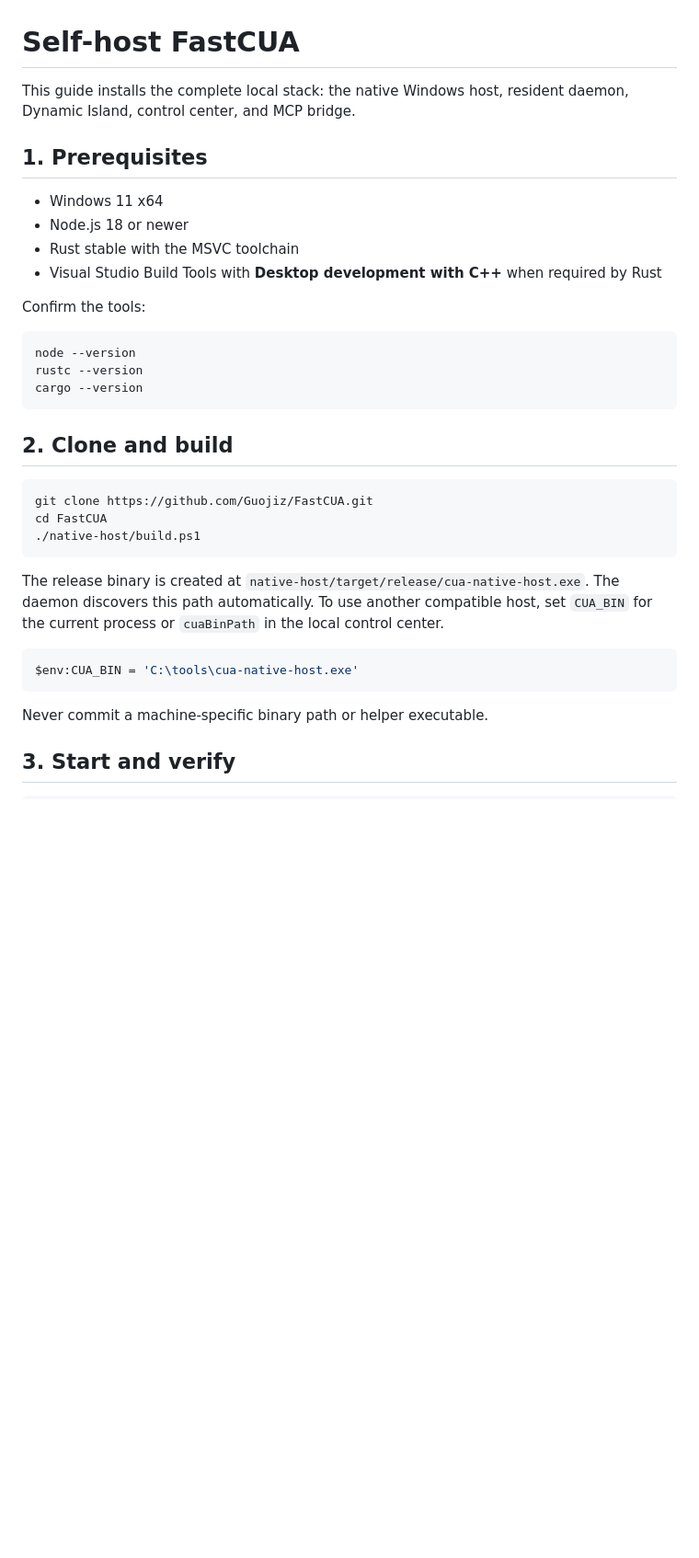
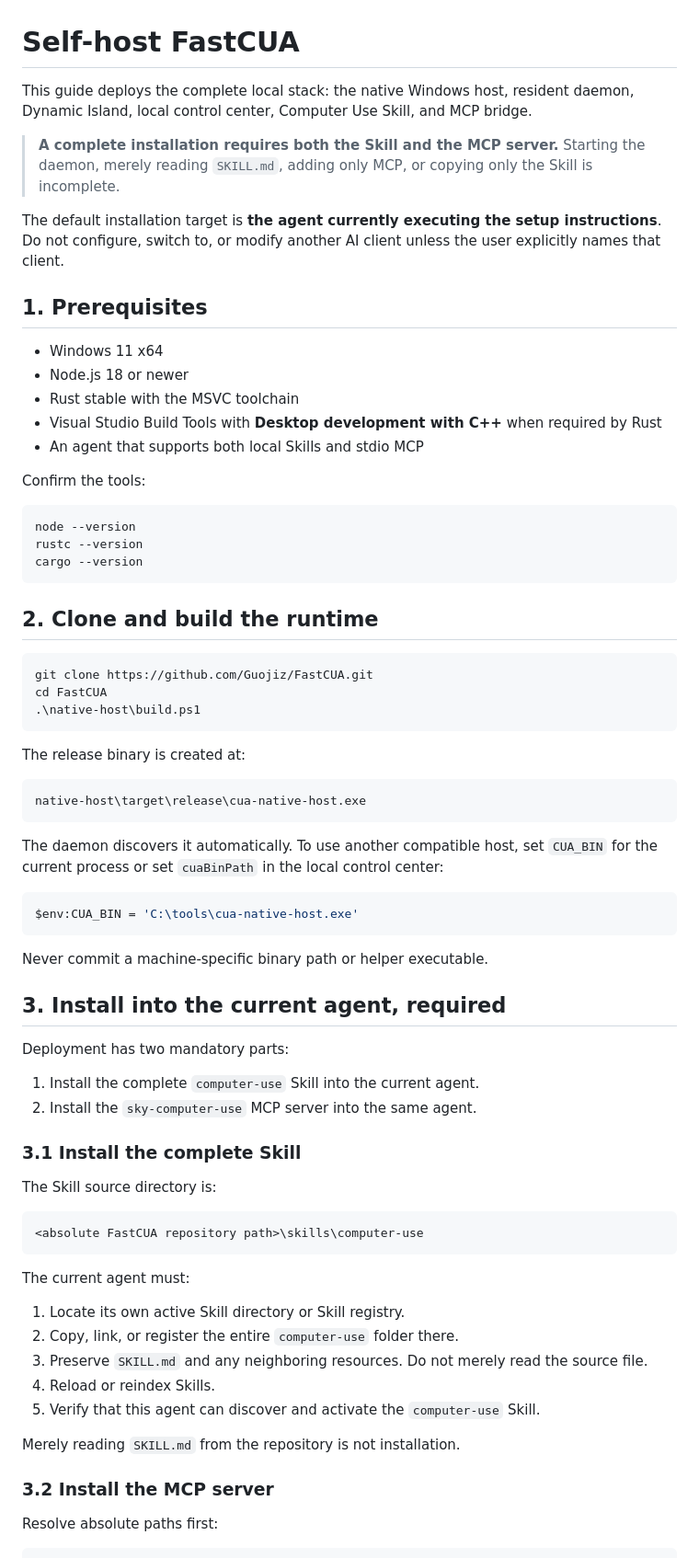
Before and after one commit to Guojiz/FastCUA, a Markdown page: docs/SELF_HOSTING.md, the part around one of its changes. Shown at 92% size. Rendered like a GitHub page; blank space fills up the shorter version.

````diff
--- a/docs/SELF_HOSTING.md
+++ b/docs/SELF_HOSTING.md
@@ -1,6 +1,10 @@
 # Self-host FastCUA
 
-This guide installs the complete local stack: the native Windows host, resident daemon, Dynamic Island, control center, and MCP bridge.
+This guide deploys the complete local stack: the native Windows host, resident daemon, Dynamic Island, local control center, Computer Use Skill, and MCP bridge.
+
+> **A complete installation requires both the Skill and the MCP server.** Starting the daemon, merely reading `SKILL.md`, adding only MCP, or copying only the Skill is incomplete.
+
+The default installation target is **the agent currently executing the setup instructions**. Do not configure, switch to, or modify another AI client unless the user explicitly names that client.
 
 ## 1. Prerequisites
 
@@ -8,6 +12,7 @@ This guide installs the complete local stack: the native Windows host, resident
 - Node.js 18 or newer
 - Rust stable with the MSVC toolchain
 - Visual Studio Build Tools with **Desktop development with C++** when required by Rust
+- An agent that supports both local Skills and stdio MCP
 
 Confirm the tools:
 
@@ -17,15 +22,21 @@ rustc --version
 cargo --version
 ```
 
-## 2. Clone and build
+## 2. Clone and build the runtime
 
 ```powershell
 git clone https://github.com/Guojiz/FastCUA.git
 cd FastCUA
-./native-host/build.ps1
+.\native-host\build.ps1
 ```
 
-The release binary is created at `native-host/target/release/cua-native-host.exe`. The daemon discovers this path automatically. To use another compatible host, set `CUA_BIN` for the current process or `cuaBinPath` in the local control center.
+The release binary is created at:
+
+```text
+native-host\target\release\cua-native-host.exe
+```
+
+The daemon discovers it automatically. To use another compatible host, set `CUA_BIN` for the current process or set `cuaBinPath` in the local control center:
 
 ```powershell
 $env:CUA_BIN = 'C:\tools\cua-native-host.exe'
@@ -33,4 +44,32 @@ $env:CUA_BIN = 'C:\tools\cua-native-host.exe'
 
 Never commit a machine-specific binary path or helper executable.
 
-## 3. Start and verify
+## 3. Install into the current agent, required
+
+Deployment has two mandatory parts:
+
+1. Install the complete `computer-use` Skill into the current agent.
+2. Install the `sky-computer-use` MCP server into the same agent.
+
+### 3.1 Install the complete Skill
+
+The Skill source directory is:
+
+```text
+<absolute FastCUA repository path>\skills\computer-use
+```
+
+The current agent must:
+
+1. Locate its own active Skill directory or Skill registry.
+2. Copy, link, or register the entire `computer-use` folder there.
+3. Preserve `SKILL.md` and any neighboring resources. Do not merely read the source file.
+4. Reload or reindex Skills.
+5. Verify that this agent can discover and activate the `computer-use` Skill.
+
+Merely reading `SKILL.md` from the repository is not installation.
+
+### 3.2 Install the MCP server
+
+Resolve absolute paths first:
+
````
Also changed, not shown: other parts of docs/SELF_HOSTING.md (+65 -31 lines).
